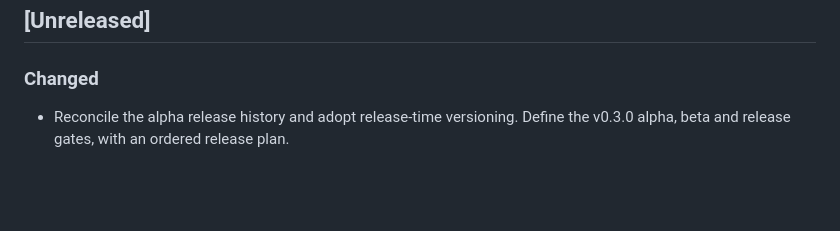
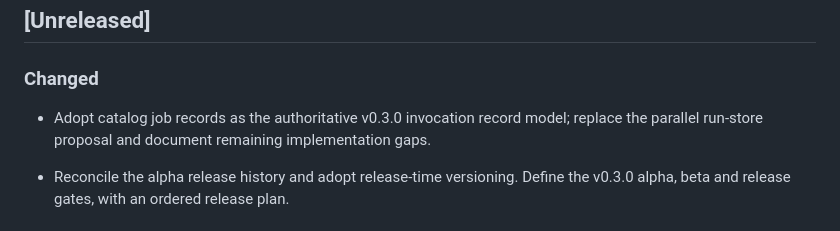
Before and after one commit to alex-feldman/jsps-dt4ag, a Markdown page: CHANGELOG.md, the part around the change. GitHub-like rendering; blank space fills up the shorter version.

```diff
--- a/CHANGELOG.md
+++ b/CHANGELOG.md
@@ -17,6 +17,9 @@ Dates are the tag date, not the commit date, where they differ.
 ## [Unreleased]
 
 ### Changed
+
+- Adopt catalog job records as the authoritative v0.3.0 invocation record model;
+  replace the parallel run-store proposal and document remaining implementation gaps.
 
 - Reconcile the alpha release history and adopt release-time versioning. Define
   the v0.3.0 alpha, beta and release gates, with an ordered release plan.
```
Also changed, not shown: ROADMAP.md (+17 -9 lines), docs/v0.3.0-release-plan.md (+23 -5 lines).
